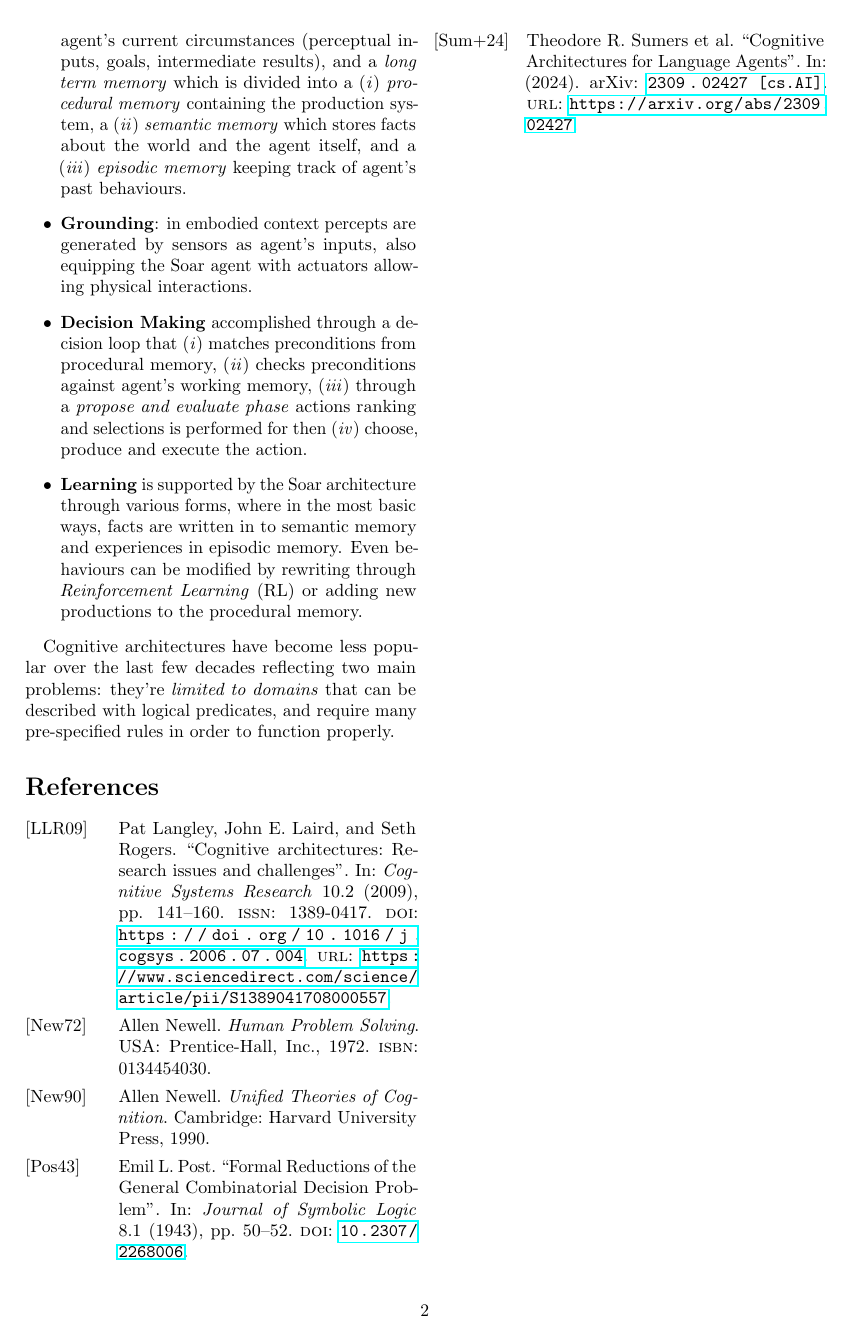
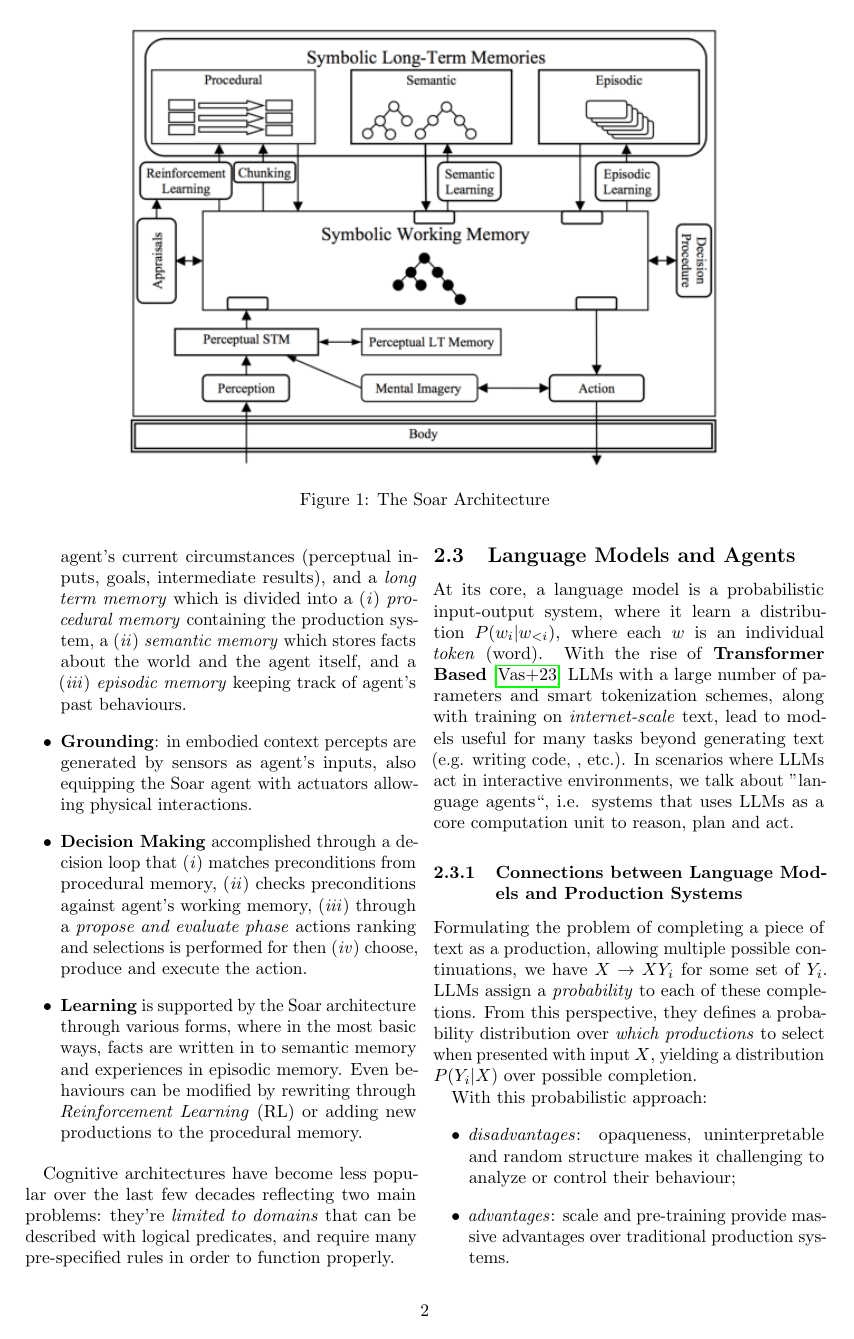
Before and after one commit to S-furi/SAP-Assignment-Optional, a LaTeX document (summary/main.tex, which reads summary/chapters/llms_with_agents.tex): page 2 of 3. Compiled offline with pdfLaTeX.

Commit message:
feat: finish second/third chapter

```diff
--- a/summary/chapters/llms_with_agents.tex
+++ b/summary/chapters/llms_with_agents.tex
@@ -19,6 +19,14 @@ and knowledge bases, required a sophisticated control flow: a \textbf{Cognitive
 Architecture}~\cite{LANGLEY2009141}. A typical Soar
 Architecture~\cite{Newell1990-NEWUTO} as shown in \Cref{fig:soar}, is composed
 by four major concepts:
+
+\begin{figure*}[ht]
+    \centering
+    \includegraphics[width=\textwidth]{img/The-Soar-cognitive-architecture.png}
+    \caption{The Soar Architecture}
+    \label{fig:soar}
+\end{figure*}
+
 \begin{itemize}
     \item \textbf{Memory}: multiple memories, mainly divided into \emph{short term working memory} which reflects agent's current circumstances (perceptual inputs, goals, intermediate results), and a \emph{long term memory} which is divided into a
     \begin{enumerate*}[label=(\emph{\roman{*}})]
@@ -42,3 +50,29 @@ reflecting two main problems: they're \emph{limited to domains} that can be
 described with logical predicates, and require many pre-specified rules in order
 to function properly.
 
+\subsection{Language Models and Agents}
+At its core, a language model is a probabilistic input-output system, where it
+learn a distribution $P(w_i|w_{<i})$, where each $w$ is an individual
+\emph{token} (word). With the rise of \textbf{Transformer
+Based}~\cite{vaswani2023attentionneed} \ac{LLM}s with a large number of
+parameters and smart tokenization schemes, along with training on
+\emph{internet-scale} text, lead to models useful for many tasks beyond
+generating text (e.g. writing code, , etc.). In scenarios where \ac{LLM}s act
+in interactive environments, we talk about ''language agents``, i.e. systems
+that uses \ac{LLM}s as a core computation unit to reason, plan and act.
+
+\subsubsection{Connections between Language Models and Production Systems}
+Formulating the problem of completing a piece of text as a production, allowing
+multiple possible continuations, we have $X \rightarrow XY_i$ for some set of
+$Y_i$. \ac{LLM}s assign a \emph{probability} to each of these completions.
+From this perspective, they defines a probability distribution over \emph{which
+productions} to select when presented with input $X$, yielding a distribution
+$P(Y_i|X)$ over possible completion.
+
+With this probabilistic approach:
+\begin{itemize}
+    \item \emph{disadvantages}: opaqueness, uninterpretable and random
+        structure makes it challenging to analyze or control their behaviour;
+    \item \emph{advantages}: scale and pre-training provide massive advantages
+        over traditional production systems.
+\end{itemize}
```
Also changed, not shown: summary/chapters/llms_with_agents.tex (31 more changed lines).
